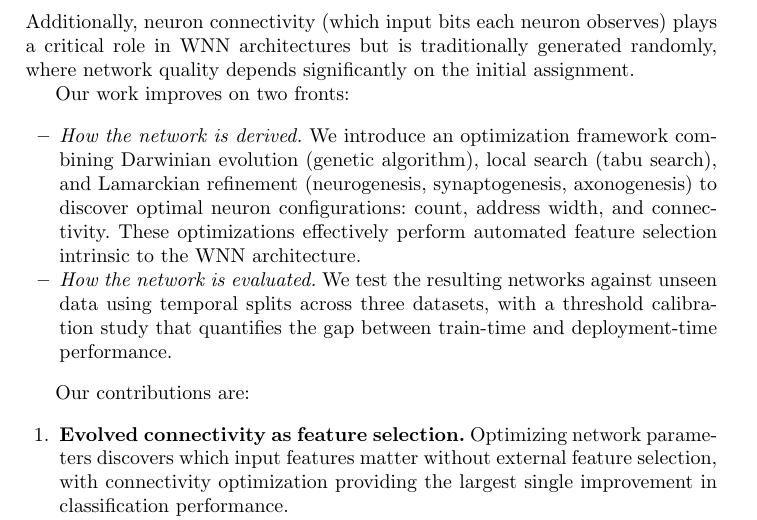
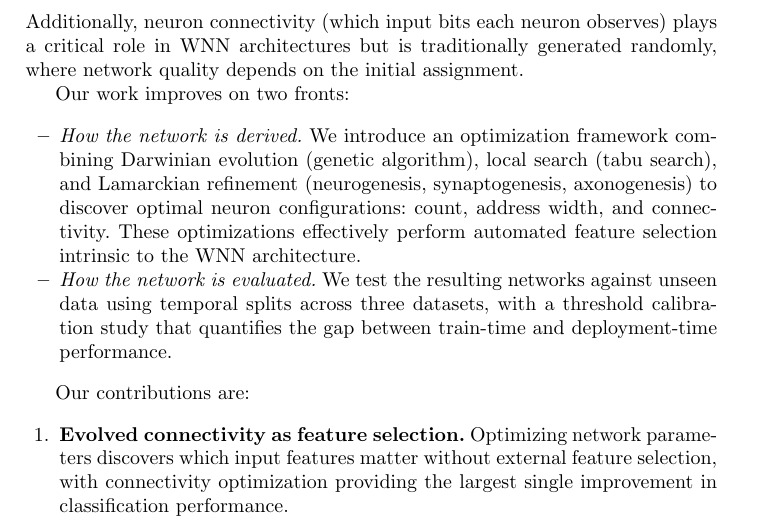
Before and after one commit to lacg/wnn, a LaTeX paper (paper/main.tex): part of page 2 of 12, cut so that both start at the same text. Compiled offline with pdfLaTeX.

Commit message:
Remove 'significantly' from connectivity description
Co-Authored-By: Claude Opus 4.6 (1M context) <noreply@anthropic.com>

```diff
--- a/paper/main.tex
+++ b/paper/main.tex
@@ -80,7 +80,7 @@ show stronger performance than temporal splits due to shared distributional
 characteristics between training and testing data. Additionally, neuron
 connectivity (which input bits each neuron observes) plays a critical role
 in WNN architectures but is traditionally generated randomly, where network
-quality depends significantly on the initial assignment.
+quality depends on the initial assignment.
 
 % Our contribution
 Our work improves on two fronts:
```
Also changed, not shown: paper/main.pdf.
